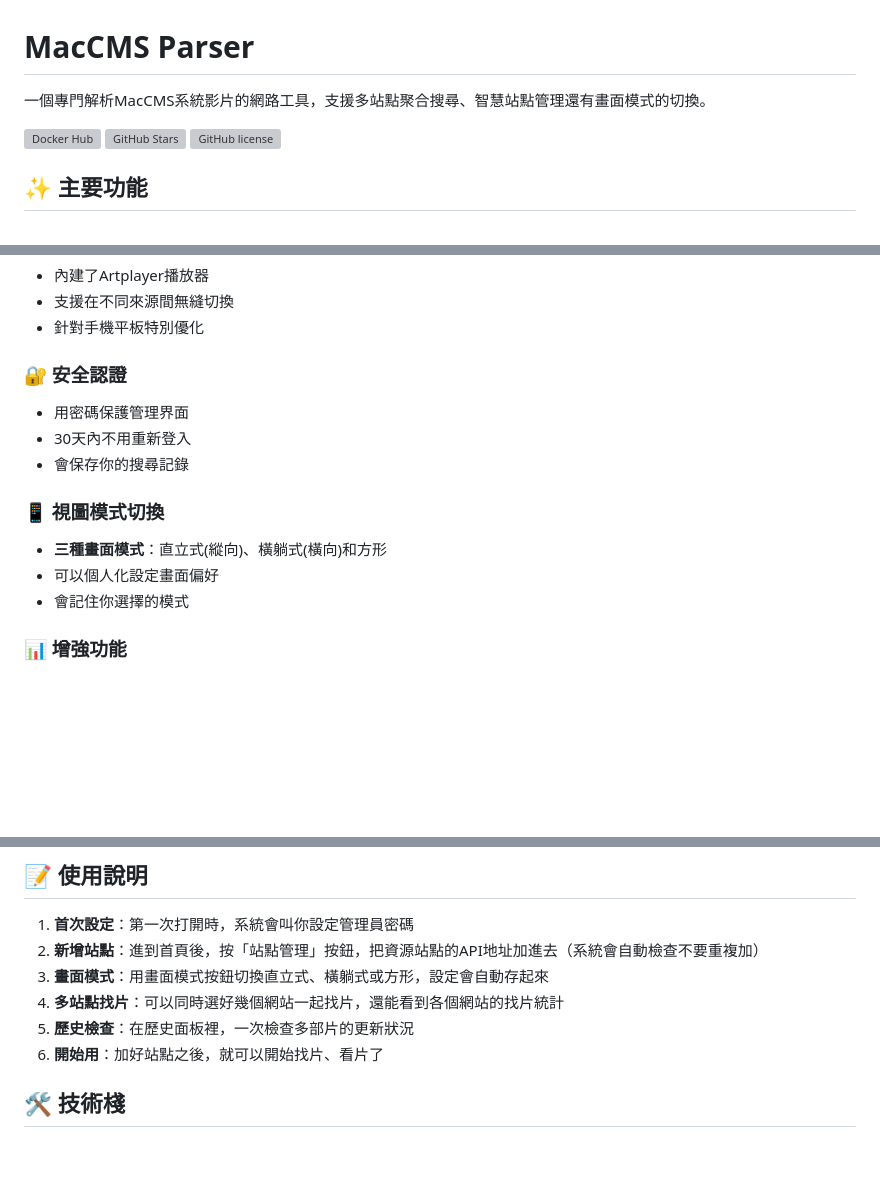
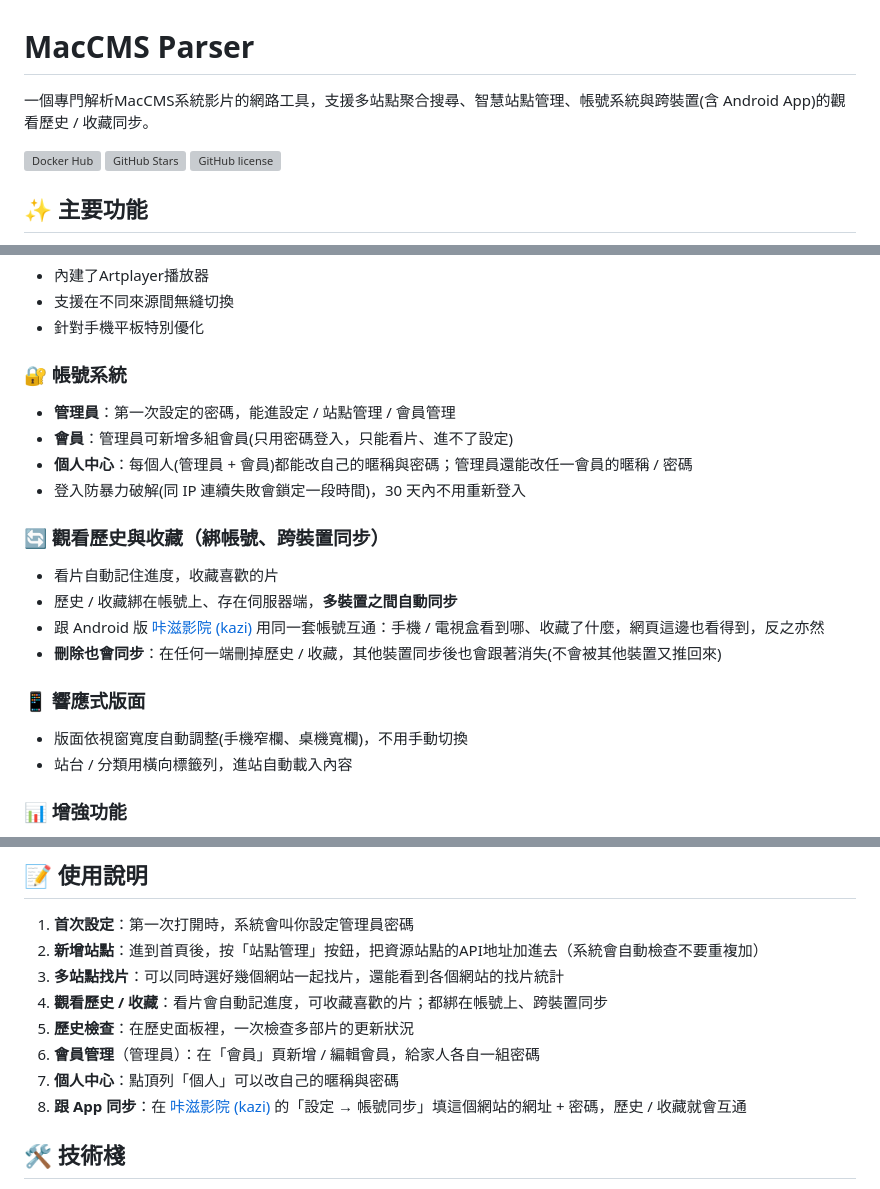
Before and after one commit to pp771007/maccms-parser, a Markdown page: README.md, 3 parts joined by grey strips. GitHub-like rendering; blank space fills up the shorter version; grey boxes are pictures that could not be loaded.

Commit message:
README 更新:帳號系統/個人中心、觀看歷史+收藏跨裝置同步(含刪除同步)、響應式版面;移除過時的手動畫面模式說明

```diff
--- a/README.md
+++ b/README.md
@@ -1,6 +1,6 @@
 # MacCMS Parser
 
-一個專門解析MacCMS系統影片的網路工具，支援多站點聚合搜尋、智慧站點管理還有畫面模式的切換。
+一個專門解析MacCMS系統影片的網路工具，支援多站點聚合搜尋、智慧站點管理、帳號系統與跨裝置(含 Android App)的觀看歷史 / 收藏同步。
 
 [![Docker Hub](https://img.shields.io/docker/pulls/smp771007/maccms-parser.svg)](https://hub.docker.com/r/smp771007/maccms-parser)
 [![GitHub Stars](https://img.shields.io/github/stars/pp771007/maccms_parser.svg)](https://github.com/pp771007/maccms_parser/stargazers)
@@ -26,17 +26,24 @@
 - 支援在不同來源間無縫切換
 - 針對手機平板特別優化
 
-### 🔐 安全認證
+### 🔐 帳號系統
 
-- 用密碼保護管理界面
-- 30天內不用重新登入
-- 會保存你的搜尋記錄
+- **管理員**：第一次設定的密碼，能進設定 / 站點管理 / 會員管理
+- **會員**：管理員可新增多組會員(只用密碼登入，只能看片、進不了設定)
+- **個人中心**：每個人(管理員 + 會員)都能改自己的暱稱與密碼；管理員還能改任一會員的暱稱 / 密碼
+- 登入防暴力破解(同 IP 連續失敗會鎖定一段時間)，30 天內不用重新登入
 
-### 📱 視圖模式切換
+### 🔄 觀看歷史與收藏（綁帳號、跨裝置同步）
 
-- **三種畫面模式**：直立式(縱向)、橫躺式(橫向)和方形
-- 可以個人化設定畫面偏好
-- 會記住你選擇的模式
+- 看片自動記住進度，收藏喜歡的片
+- 歷史 / 收藏綁在帳號上、存在伺服器端，**多裝置之間自動同步**
+- 跟 Android 版 [咔滋影院 (kazi)](https://github.com/pp771007/kazi) 用同一套帳號互通：手機 / 電視盒看到哪、收藏了什麼，網頁這邊也看得到，反之亦然
+- **刪除也會同步**：在任何一端刪掉歷史 / 收藏，其他裝置同步後也會跟著消失(不會被其他裝置又推回來)
+
+### 📱 響應式版面
+
+- 版面依視窗寬度自動調整(手機窄欄、桌機寬欄)，不用手動切換
+- 站台 / 分類用橫向標籤列，進站自動載入內容
 
 ### 📊 增強功能
 
@@ -128,10 +135,12 @@ Vercel 的檔案系統是**唯讀的**，而且每次冷啟動可能換一台機
 
 1. **首次設定**：第一次打開時，系統會叫你設定管理員密碼
 2. **新增站點**：進到首頁後，按「站點管理」按鈕，把資源站點的API地址加進去（系統會自動檢查不要重複加）
-3. **畫面模式**：用畫面模式按鈕切換直立式、橫躺式或方形，設定會自動存起來
-4. **多站點找片**：可以同時選好幾個網站一起找片，還能看到各個網站的找片統計
+3. **多站點找片**：可以同時選好幾個網站一起找片，還能看到各個網站的找片統計
+4. **觀看歷史 / 收藏**：看片會自動記進度，可收藏喜歡的片；都綁在帳號上、跨裝置同步
 5. **歷史檢查**：在歷史面板裡，一次檢查多部片的更新狀況
-6. **開始用**：加好站點之後，就可以開始找片、看片了
+6. **會員管理**（管理員）：在「會員」頁新增 / 編輯會員，給家人各自一組密碼
+7. **個人中心**：點頂列「個人」可以改自己的暱稱與密碼
+8. **跟 App 同步**：在 [咔滋影院 (kazi)](https://github.com/pp771007/kazi) 的「設定 → 帳號同步」填這個網站的網址 + 密碼，歷史 / 收藏就會互通
 
 ## 🛠️ 技術棧
 
```
